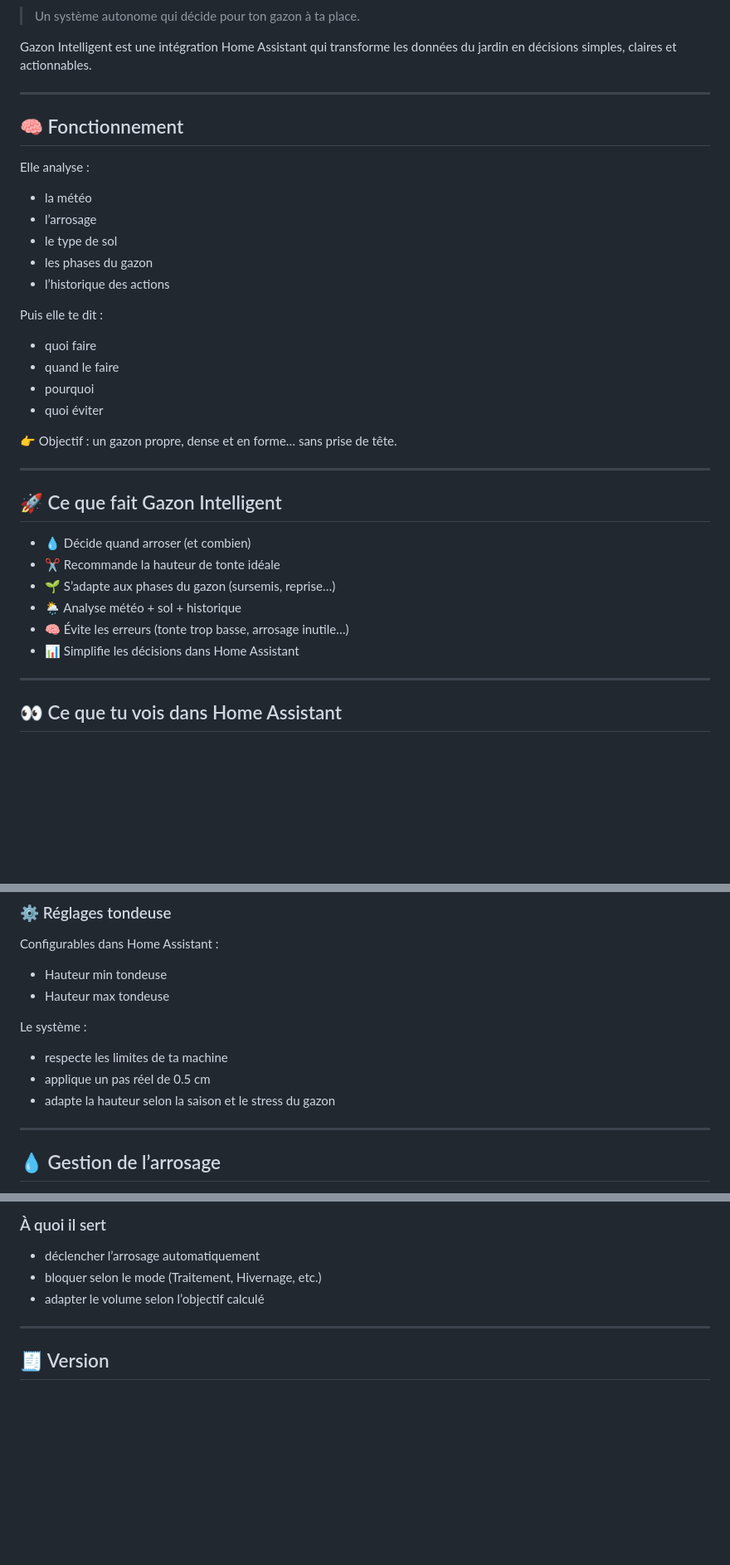
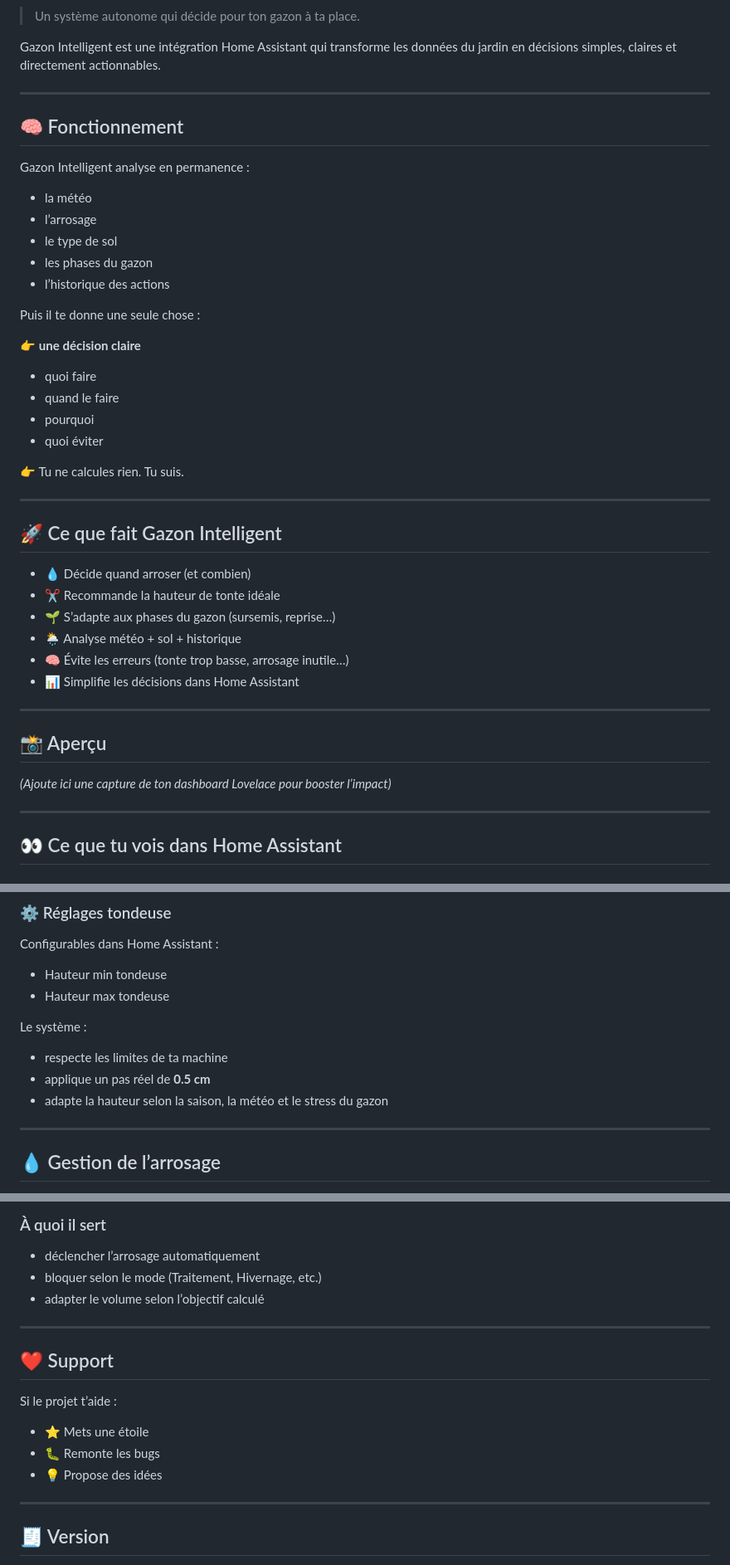
Before and after one commit to kev21brv10/gazon_intelligent, a Markdown page: README.md, 3 parts joined by grey strips. Shown at 83% size. Drawn GitHub-style; blank space fills up the shorter version.

Commit message:
Polish README hero and support sections

```diff
--- a/README.md
+++ b/README.md
@@ -4,13 +11,13 @@ Version `0.3.26`
 
 > Un système autonome qui décide pour ton gazon à ta place.
 
-Gazon Intelligent est une intégration Home Assistant qui transforme les données du jardin en décisions simples, claires et actionnables.
+Gazon Intelligent est une intégration Home Assistant qui transforme les données du jardin en décisions simples, claires et directement actionnables.
 
 ---
 
 ## 🧠 Fonctionnement
 
-Elle analyse :
+Gazon Intelligent analyse en permanence :
 
 - la météo
 - l’arrosage
@@ -18,14 +25,16 @@ Elle analyse :
 - les phases du gazon
 - l’historique des actions
 
-Puis elle te dit :
+Puis il te donne une seule chose :
+
+👉 **une décision claire**
 
 - quoi faire
 - quand le faire
 - pourquoi
 - quoi éviter
 
-👉 Objectif : un gazon propre, dense et en forme… sans prise de tête.
+👉 Tu ne calcules rien. Tu suis.
 
 ---
 
@@ -37,6 +46,12 @@ Puis elle te dit :
 - 🌦️ Analyse météo + sol + historique
 - 🧠 Évite les erreurs (tonte trop basse, arrosage inutile…)
 - 📊 Simplifie les décisions dans Home Assistant
+
+---
+
+## 📸 Aperçu
+
+*(Ajoute ici une capture de ton dashboard Lovelace pour booster l’impact)*
 
 ---
 
@@ -82,8 +97,8 @@ Configurables dans Home Assistant :
 Le système :
 
 - respecte les limites de ta machine
-- applique un pas réel de 0.5 cm
-- adapte la hauteur selon la saison et le stress du gazon
+- applique un pas réel de **0.5 cm**
+- adapte la hauteur selon la saison, la météo et le stress du gazon
 
 ---
 
@@ -234,6 +249,16 @@ Flux recommandé :
 
 ---
 
+## ❤️ Support
+
+Si le projet t’aide :
+
+- ⭐ Mets une étoile
+- 🐛 Remonte les bugs
+- 💡 Propose des idées
+
+---
+
 ## 🧾 Version
 
 - manifest : `0.3.26`
```
Also changed, not shown: other parts of README.md (+9 -2 lines).
